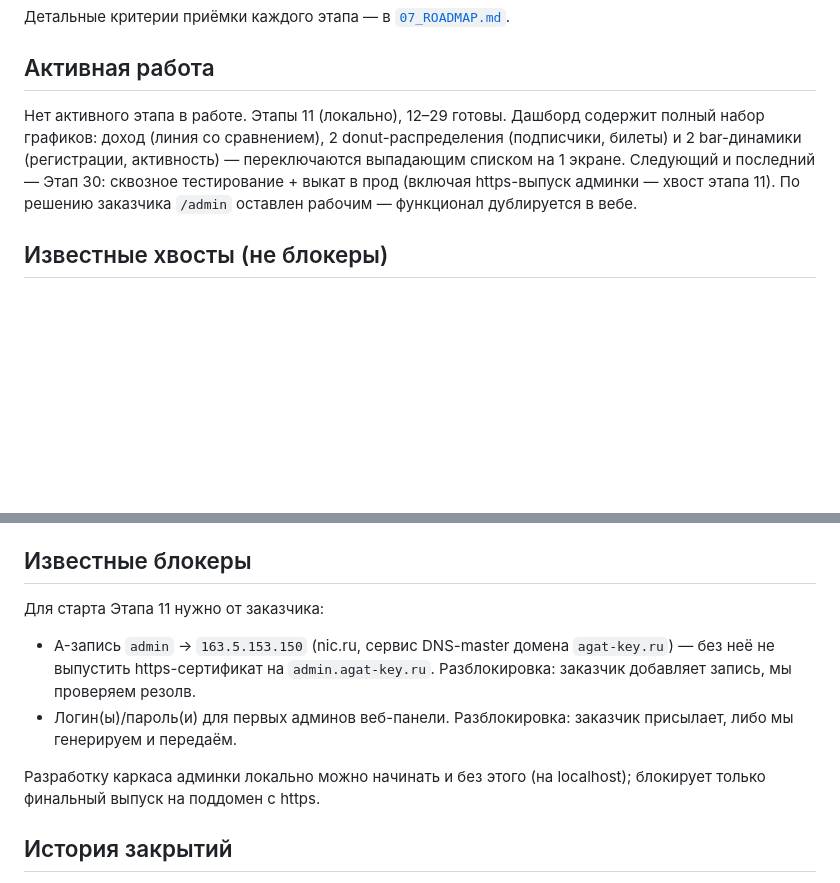
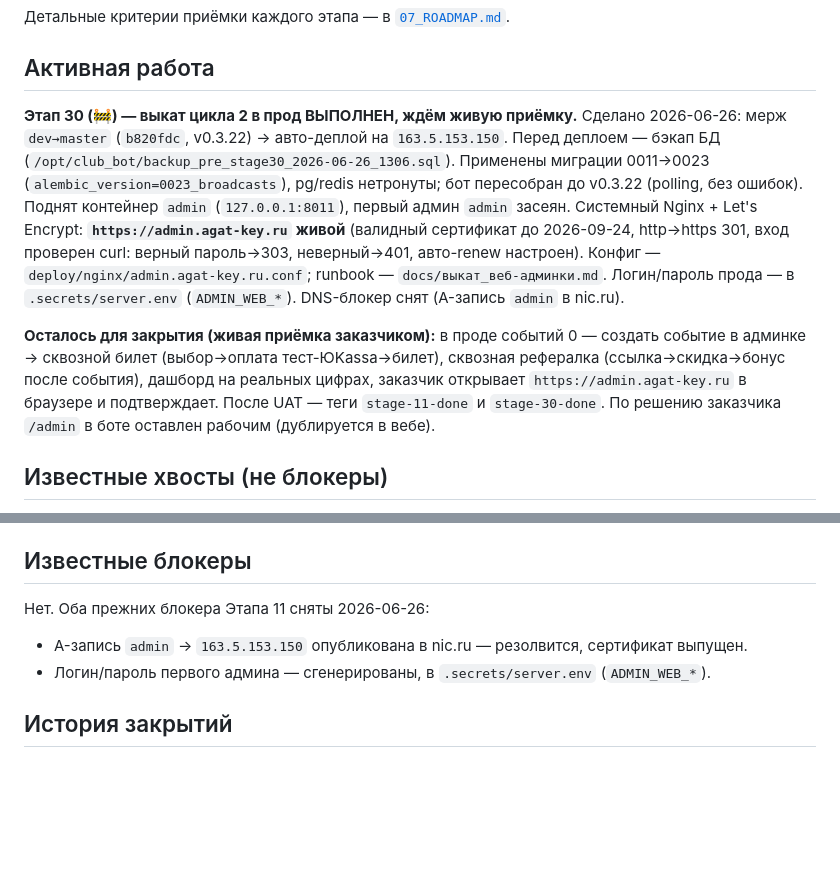
Before and after one commit to dimatolpygin/club_order, a Markdown page: docs/STATUS.md, 2 parts joined by grey strips. Rendered like a GitHub page; blank space fills up the shorter version.

Commit message:
chore(status): этап 30 — выкат цикла 2 в прод выполнен (https живой), ждём приёмку

```diff
--- a/docs/STATUS.md
+++ b/docs/STATUS.md
@@ -58,12 +58,22 @@
 
 ## Активная работа
 
-Нет активного этапа в работе. Этапы 11 (локально), 12–29 готовы. Дашборд содержит полный
-набор графиков: доход (линия со сравнением), 2 donut-распределения (подписчики, билеты) и
-2 bar-динамики (регистрации, активность) — переключаются выпадающим списком на 1 экране.
-Следующий и последний — Этап 30: сквозное тестирование + выкат в прод (включая
-https-выпуск админки — хвост этапа 11). По решению заказчика `/admin` оставлен рабочим —
-функционал дублируется в вебе.
+**Этап 30 (🚧) — выкат цикла 2 в прод ВЫПОЛНЕН, ждём живую приёмку.** Сделано
+2026-06-26: мерж `dev→master` (`b820fdc`, v0.3.22) → авто-деплой на `163.5.153.150`.
+Перед деплоем — бэкап БД (`/opt/club_bot/backup_pre_stage30_2026-06-26_1306.sql`).
+Применены миграции 0011→0023 (`alembic_version=0023_broadcasts`), pg/redis нетронуты;
+бот пересобран до v0.3.22 (polling, без ошибок). Поднят контейнер `admin`
+(`127.0.0.1:8011`), первый админ `admin` засеян. Системный Nginx + Let's Encrypt:
+**`https://admin.agat-key.ru` живой** (валидный сертификат до 2026-09-24, http→https 301,
+вход проверен curl: верный пароль→303, неверный→401, авто-renew настроен). Конфиг —
+`deploy/nginx/admin.agat-key.ru.conf`; runbook — `docs/выкат_веб-админки.md`. Логин/пароль
+прода — в `.secrets/server.env` (`ADMIN_WEB_*`). DNS-блокер снят (A-запись `admin` в nic.ru).
+
+**Осталось для закрытия (живая приёмка заказчиком):** в проде событий 0 — создать событие
+в админке → сквозной билет (выбор→оплата тест-ЮKassa→билет), сквозная рефералка
+(ссылка→скидка→бонус после события), дашборд на реальных цифрах, заказчик открывает
+`https://admin.agat-key.ru` в браузере и подтверждает. После UAT — теги `stage-11-done`
+и `stage-30-done`. По решению заказчика `/admin` в боте оставлен рабочим (дублируется в вебе).
 
 ## Известные хвосты (не блокеры)
 
@@ -105,15 +115,9 @@ https-выпуск админки — хвост этапа 11). По решен
 
 ## Известные блокеры
 
-Для старта Этапа 11 нужно от заказчика:
-- A-запись `admin` → `163.5.153.150` (nic.ru, сервис DNS-master домена `agat-key.ru`) —
-  без неё не выпустить https-сертификат на `admin.agat-key.ru`. Разблокировка: заказчик
-  добавляет запись, мы проверяем резолв.
-- Логин(ы)/пароль(и) для первых админов веб-панели. Разблокировка: заказчик присылает,
-  либо мы генерируем и передаём.
-
-Разработку каркаса админки локально можно начинать и без этого (на localhost); блокирует
-только финальный выпуск на поддомен с https.
+Нет. Оба прежних блокера Этапа 11 сняты 2026-06-26:
+- A-запись `admin` → `163.5.153.150` опубликована в nic.ru — резолвится, сертификат выпущен.
+- Логин/пароль первого админа — сгенерированы, в `.secrets/server.env` (`ADMIN_WEB_*`).
 
 ## История закрытий
 
```
